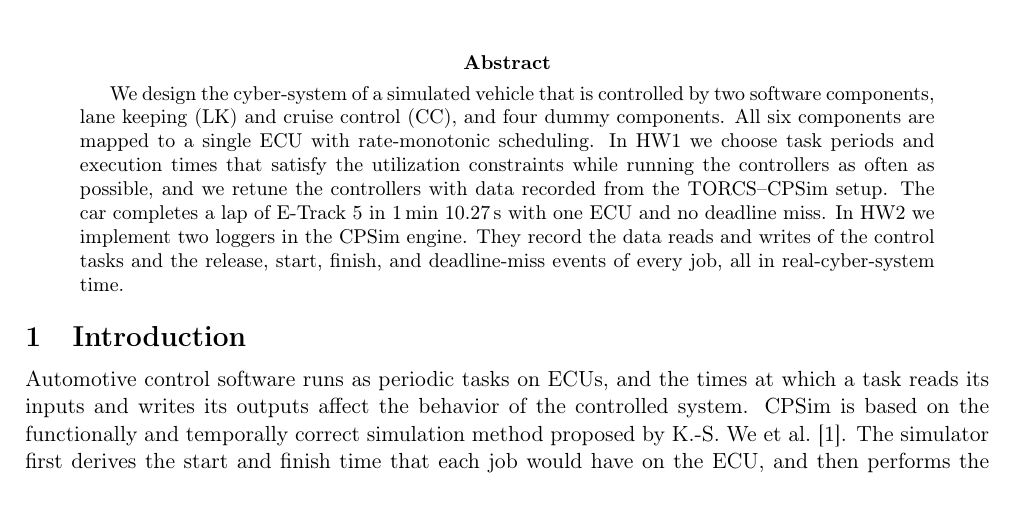
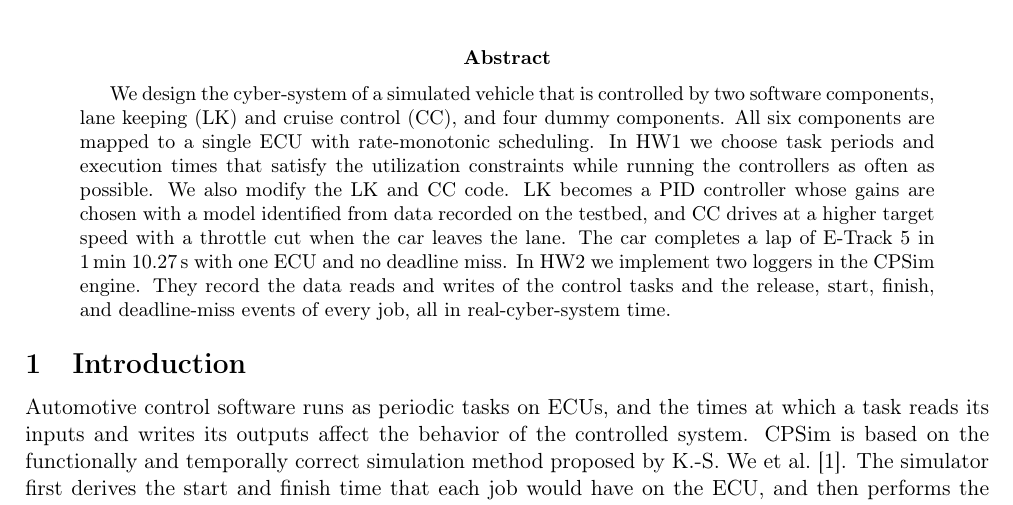
Before and after one commit to DogyuDanielLee/ComputerModeling, a LaTeX paper (report/Team4_report.tex): part of page 1 of 5, cut so that both start at the same text. Compiled offline with pdfLaTeX.

Commit message:
Report: abstract states the LK/CC code changes
Co-Authored-By: Claude Opus 5.5 <noreply@anthropic.com>

```diff
--- a/report/Team4_report.tex
+++ b/report/Team4_report.tex
@@ -27,8 +27,9 @@ We design the cyber-system of a simulated vehicle that is controlled by two soft
 components, lane keeping (LK) and cruise control (CC), and four dummy components. All six
 components are mapped to a single ECU with rate-monotonic scheduling. In HW1 we choose task
 periods and execution times that satisfy the utilization constraints while running the
-controllers as often as possible, and we retune the controllers with data recorded from the
-TORCS--CPSim setup. The car completes a lap of E-Track 5 in 1\,min 10.27\,s with one ECU and no
+controllers as often as possible. We also modify the LK and CC code. LK becomes a PID controller
+whose gains are chosen with a model identified from data recorded on the testbed, and CC drives
+at a higher target speed with a throttle cut when the car leaves the lane. The car completes a lap of E-Track 5 in 1\,min 10.27\,s with one ECU and no
 deadline miss. In HW2 we implement two loggers in the CPSim engine. They record the data reads and
 writes of the control tasks and the release, start, finish, and deadline-miss events of every
 job, all in real-cyber-system time.
```
Also changed, not shown: Team4_report.pdf.
